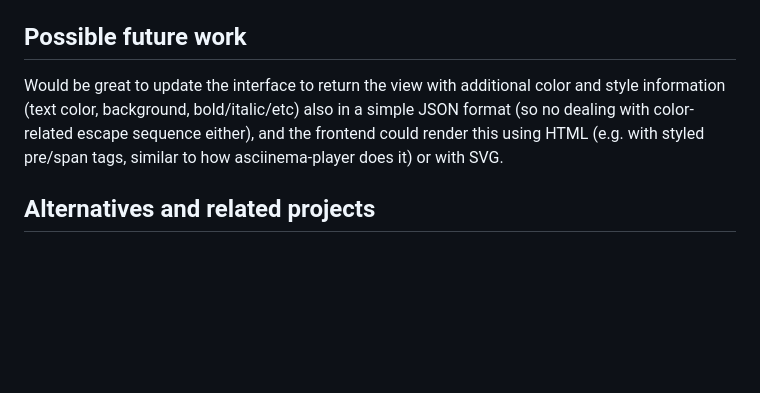
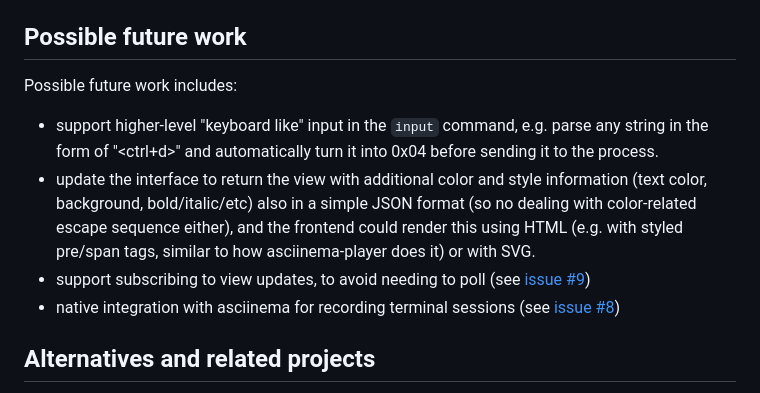
Before and after one commit to andyk/ht, a Markdown page: README.md, the part around the change. Rendered like a GitHub page; blank space fills up the shorter version.

Commit message:
Update README.md
expand section on possible future issues to add/address

```diff
--- a/README.md
+++ b/README.md
@@ -145,7 +145,12 @@ TODO: either pull those into this repo or fork them into their own `htlib` repo.
 
 ## Possible future work
 
-Would be great to update the interface to return the view with additional color and style information (text color, background, bold/italic/etc) also in a simple JSON format (so no dealing with color-related escape sequence either), and the frontend could render this using HTML (e.g. with styled pre/span tags, similar to how asciinema-player does it) or with SVG.
+Possible future work includes:
+
+* support higher-level "keyboard like" input in the `input` command, e.g. parse any string in the form of "<ctrl+d>" and automatically turn it into 0x04 before sending it to the process.
+* update the interface to return the view with additional color and style information (text color, background, bold/italic/etc) also in a simple JSON format (so no dealing with color-related escape sequence either), and the frontend could render this using HTML (e.g. with styled pre/span tags, similar to how asciinema-player does it) or with SVG.
+* support subscribing to view updates, to avoid needing to poll (see [issue #9](https://github.com/andyk/ht/issues/9))
+* native integration with asciinema for recording terminal sessions (see [issue #8](https://github.com/andyk/ht/issues/8))
 
 ## Alternatives and related projects
 [`expect`](https://core.tcl-lang.org/expect/index) is an old related tool that let's you `spawn` an arbitrary binary and then `send` input to it and specify what output you `expect` it to generate next.
```
